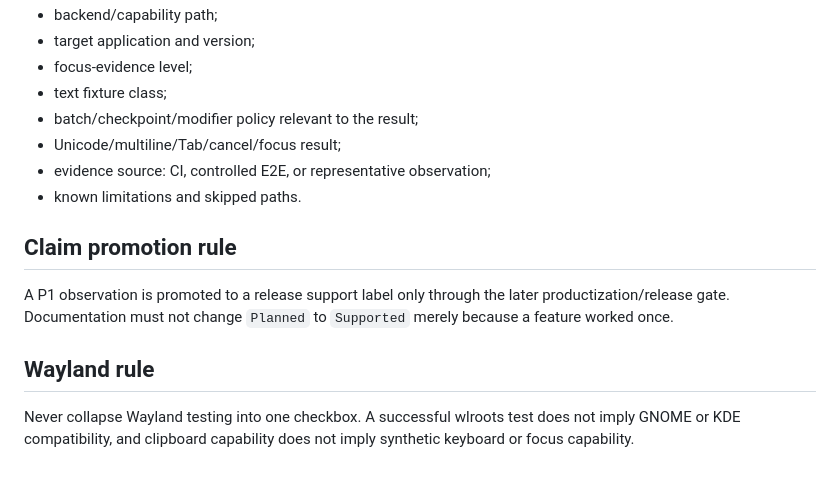
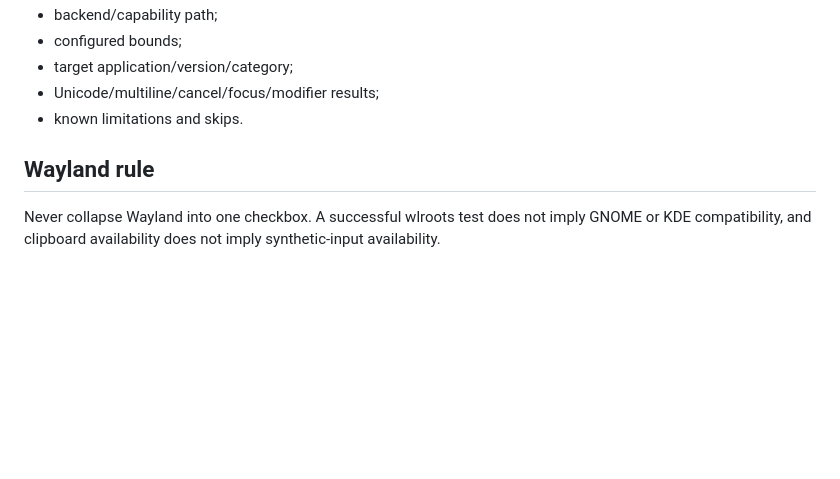
Before and after one commit to yhan-sun/ClipType, a Markdown page: docs/COMPATIBILITY.md, the part around one of its changes. Drawn GitHub-style; blank space fills up the shorter version.

```diff
--- a/docs/COMPATIBILITY.md
+++ b/docs/COMPATIBILITY.md
@@ -122,16 +86,9 @@ Every claim/observation should include:
 - backend/capability path;
-- target application and version;
-- focus-evidence level;
-- text fixture class;
-- batch/checkpoint/modifier policy relevant to the result;
-- Unicode/multiline/Tab/cancel/focus result;
-- evidence source: CI, controlled E2E, or representative observation;
-- known limitations and skipped paths.
-
-## Claim promotion rule
-
-A P1 observation is promoted to a release support label only through the later productization/release gate. Documentation must not change `Planned` to `Supported` merely because a feature worked once.
+- configured bounds;
+- target application/version/category;
+- Unicode/multiline/cancel/focus/modifier results;
+- known limitations and skips.
 
 ## Wayland rule
 
-Never collapse Wayland testing into one checkbox. A successful wlroots test does not imply GNOME or KDE compatibility, and clipboard capability does not imply synthetic keyboard or focus capability.
+Never collapse Wayland into one checkbox. A successful wlroots test does not imply GNOME or KDE compatibility, and clipboard availability does not imply synthetic-input availability.
```
Also changed, not shown: other parts of docs/COMPATIBILITY.md (+53 -89 lines).
